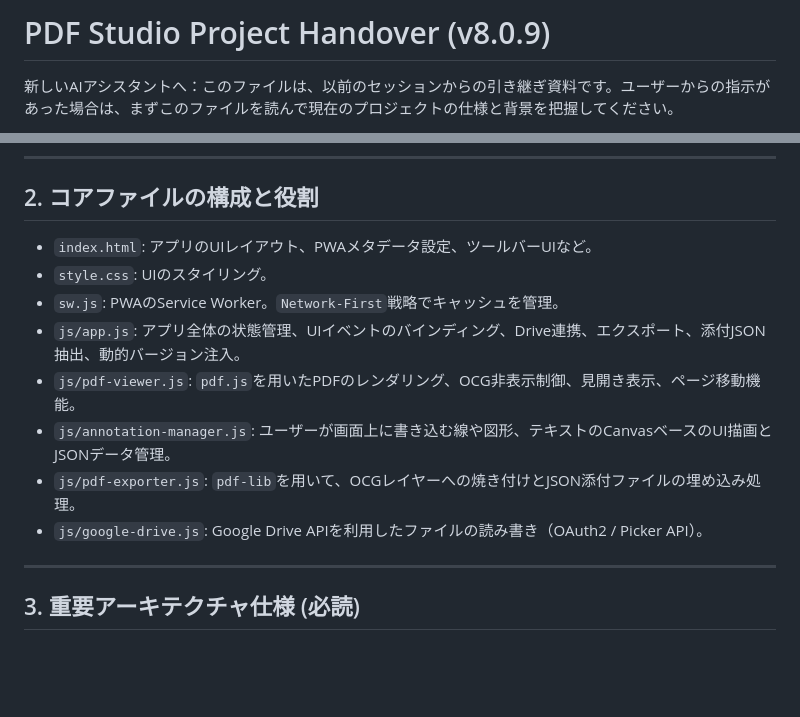
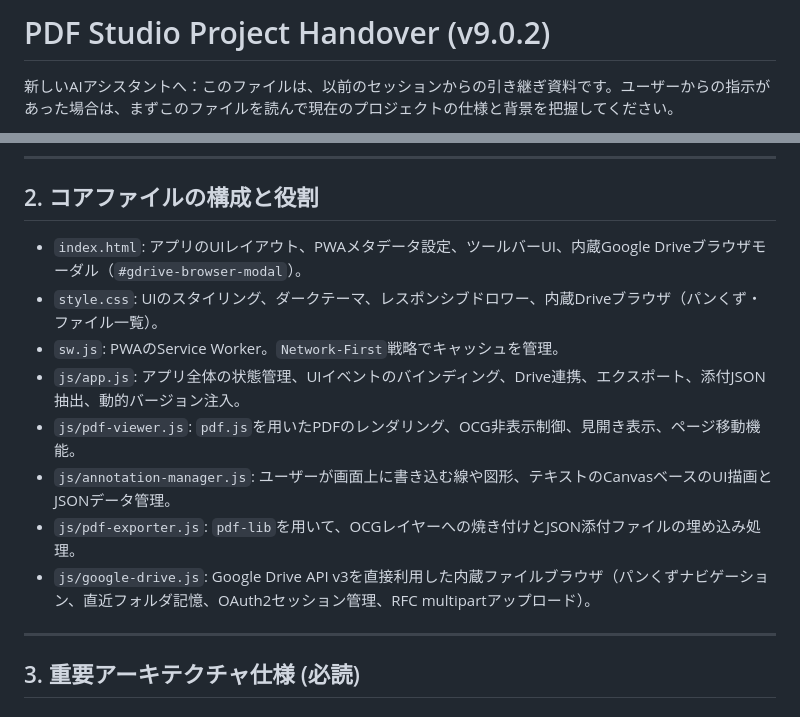
Before and after one commit to keifree/pdf-reader-app, a Markdown page: HANDOVER.md, 2 parts joined by grey strips. GitHub-like rendering; blank space fills up the shorter version.

Commit message:
docs: record v9.0.0-v9.0.2 built-in Google Drive file browser overhaul in HANDOVER.md

```diff
--- a/HANDOVER.md
+++ b/HANDOVER.md
@@ -1,4 +1,4 @@
-# PDF Studio Project Handover (v8.0.9)
+# PDF Studio Project Handover (v9.0.2)
 
 新しいAIアシスタントへ：このファイルは、以前のセッションからの引き継ぎ資料です。ユーザーからの指示があった場合は、まずこのファイルを読んで現在のプロジェクトの仕様と背景を把握してください。
 
@@ -19,14 +19,14 @@
 ---
 
 ## 2. コアファイルの構成と役割
-* `index.html`: アプリのUIレイアウト、PWAメタデータ設定、ツールバーUIなど。
-* `style.css`: UIのスタイリング。
+* `index.html`: アプリのUIレイアウト、PWAメタデータ設定、ツールバーUI、内蔵Google Driveブラウザモーダル（`#gdrive-browser-modal`）。
+* `style.css`: UIのスタイリング、ダークテーマ、レスポンシブドロワー、内蔵Driveブラウザ（パンくず・ファイル一覧）。
 * `sw.js`: PWAのService Worker。`Network-First`戦略でキャッシュを管理。
 * `js/app.js`: アプリ全体の状態管理、UIイベントのバインディング、Drive連携、エクスポート、添付JSON抽出、動的バージョン注入。
 * `js/pdf-viewer.js`: `pdf.js`を用いたPDFのレンダリング、OCG非表示制御、見開き表示、ページ移動機能。
 * `js/annotation-manager.js`: ユーザーが画面上に書き込む線や図形、テキストのCanvasベースのUI描画とJSONデータ管理。
 * `js/pdf-exporter.js`: `pdf-lib`を用いて、OCGレイヤーへの焼き付けとJSON添付ファイルの埋め込み処理。
-* `js/google-drive.js`: Google Drive APIを利用したファイルの読み書き（OAuth2 / Picker API）。
+* `js/google-drive.js`: Google Drive API v3を直接利用した内蔵ファイルブラウザ（パンくずナビゲーション、直近フォルダ記憶、OAuth2セッション管理、RFC multipartアップロード）。
 
 ---
 
```
Also changed, not shown: other parts of HANDOVER.md (+35 -7 lines).
